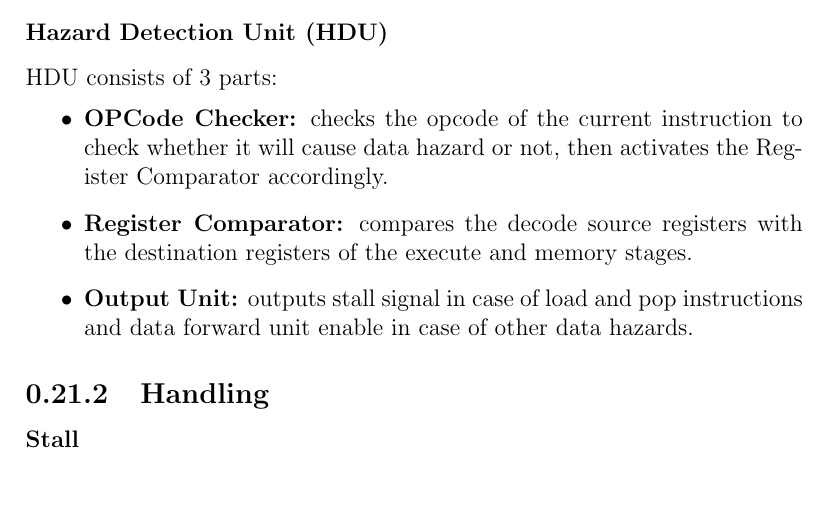
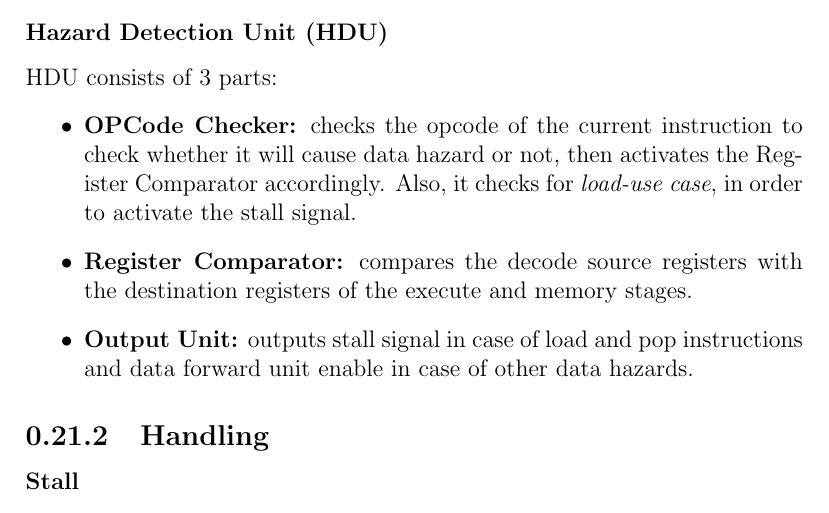
Before and after one commit to mido3ds/pipeline-risc-cpu, a LaTeX document (docs/design_report.tex): part of page 28 of 29, cut so that both start at the same text. Compiled offline with pdfLaTeX.

Commit message:
added signals to HDU for load-use case

```diff
--- a/docs/design_report.tex
+++ b/docs/design_report.tex
@@ -459,7 +459,7 @@ However structural hazard in register file is handled by forcing the write back
 \subsubsection{Hazard Detection Unit (HDU)}
 HDU consists of 3 parts:
 \begin{itemize}
-    \item \textbf{OPCode Checker:} checks the opcode of the current instruction to check whether it will cause data hazard or not, then activates the Register Comparator accordingly.
+    \item \textbf{OPCode Checker:} checks the opcode of the current instruction to check whether it will cause data hazard or not, then activates the Register Comparator accordingly. Also, it checks for \emph{load-use case}, in order to activate the stall signal.
     \item \textbf{Register Comparator:} compares the decode source registers with the destination registers of the execute and memory stages.
     \item \textbf{Output Unit:} outputs stall signal in case of load and pop instructions and data forward unit enable in case of other data hazards.
 \end{itemize}
```
Also changed, not shown: docs/design_report.pdf, docs/hdu.png, docs/overall_system.png, 2 other files.
